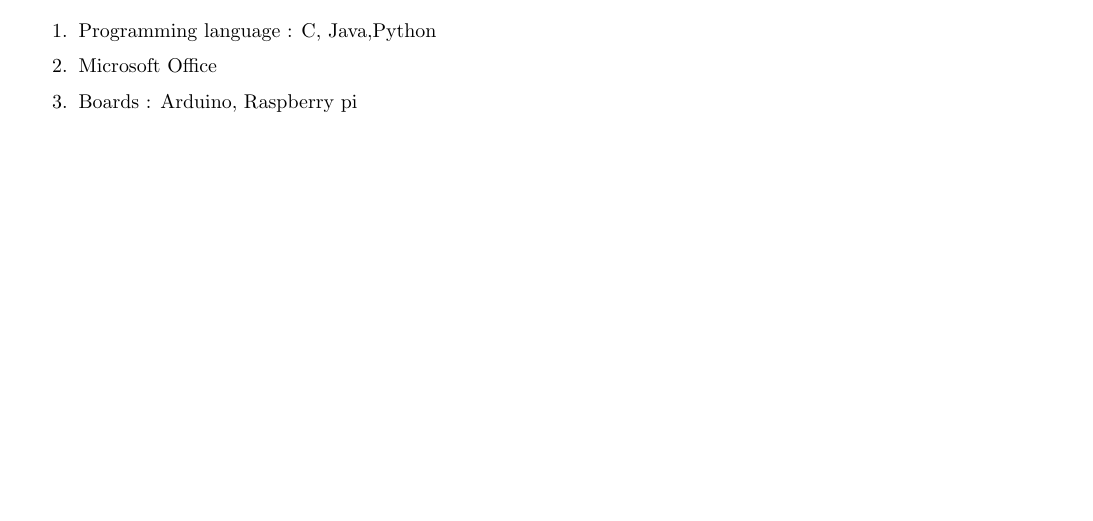
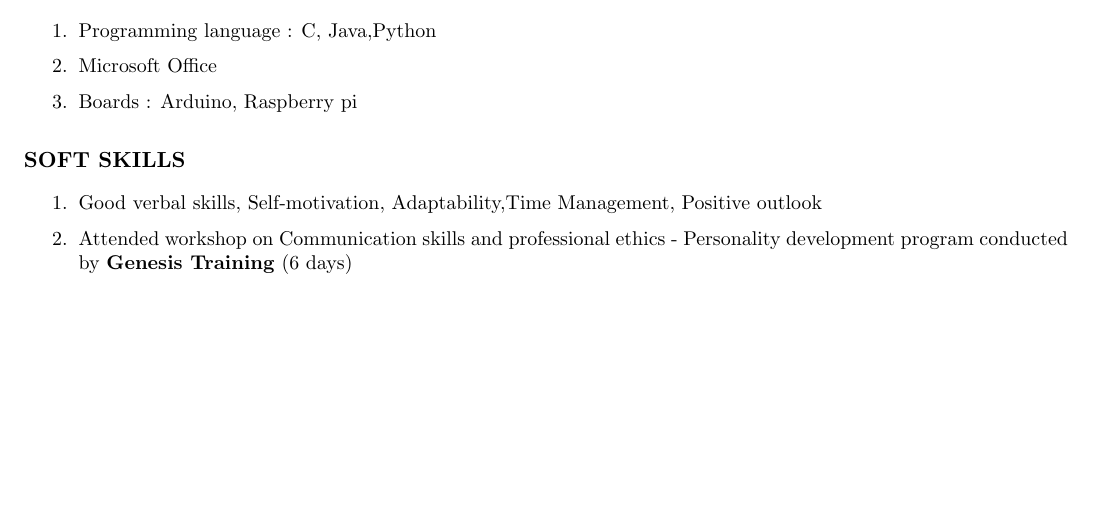
Before and after one commit to krupa-sindhu/krupa_Resume, a LaTeX CV (resume.tex): part of page 2 of 2, cut so that both start at the same text. Compiled offline with pdfLaTeX.

Commit message:
Soft skills added

```diff
--- a/resume.tex
+++ b/resume.tex
@@ -87,4 +87,12 @@
 	}
 \end{enumerate}
 
+\vspace{2ex}
+\noindent\textbf{{\normalsize SOFT SKILLS}}
+
+\begin{enumerate}
+	\small {\item Good verbal skills, Self-motivation, Adaptability,Time Management, Positive outlook
+		\item Attended workshop on Communication skills and professional ethics - Personality development program conducted by \textbf{Genesis Training} (6 days)
+	}
+\end{enumerate}
 \end{document}
```
Also changed, not shown: resume.pdf, 2 other files.
